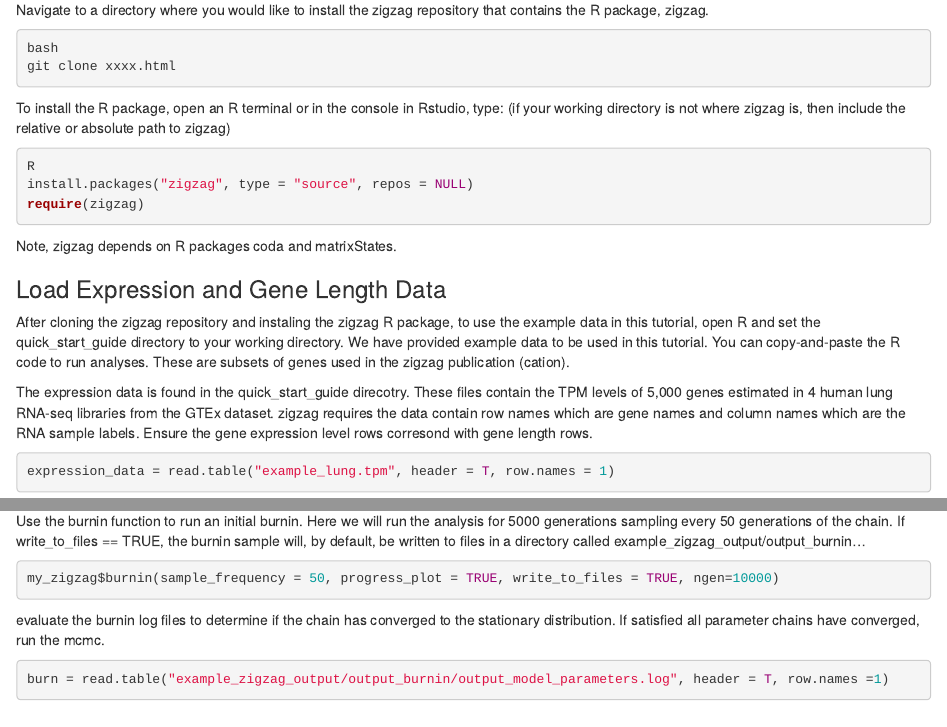
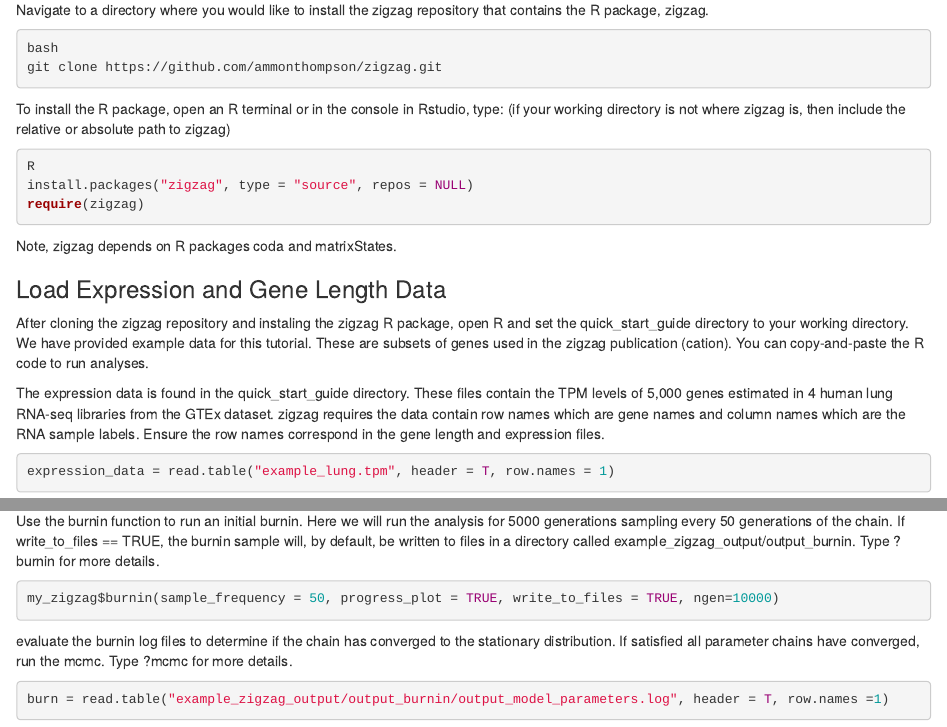
Before and after one commit to ammonthompson/zigzag, an R Markdown document (zigzag/quick_start_guide/zigzag_quickstart.Rmd): the page in a window 1100 px wide, from 200 px down, and a second part further down, joined at a grey line. Rendered offline with R 4.5, knitr and Pandoc, with nearby package versions; some code elsewhere in the file could not run offline.

Commit message:
minor edits quickstart

````diff
--- a/zigzag/quick_start_guide/zigzag_quickstart.Rmd
+++ b/zigzag/quick_start_guide/zigzag_quickstart.Rmd
@@ -16,7 +16,7 @@ Navigate to a directory where you would like to install the zigzag repository th
 
 ```{bash, eval = FALSE}
 bash
-git clone xxxx.html
+git clone https://github.com/ammonthompson/zigzag.git
 ```
 To install the R package, open an R terminal or in the console in Rstudio, type: (if your working directory is not where zigzag is, then include the relative or absolute path to zigzag)
 ```{r, eval=FALSE}
@@ -29,10 +29,10 @@ Note, zigzag depends on R packages coda and matrixStates.
 
 
 ### Load Expression and Gene Length Data
-After cloning the zigzag repository and instaling the zigzag R package, to use the example data in this tutorial, open R and set the quick_start_guide directory to your working directory.
-We have provided example data to be used in this tutorial. You can copy-and-paste the R code to run analyses. These are subsets of genes used in the zigzag publication (cation).
+After cloning the zigzag repository and instaling the zigzag R package, open R and set the quick_start_guide directory to your working directory.
+We have provided example data for this tutorial. These are subsets of genes used in the zigzag publication (cation). You can copy-and-paste the R code to run analyses.
 
-The expression data is found in the quick_start_guide direcotry. These files contain the TPM levels of 5,000 genes estimated in 4 human lung RNA-seq libraries from the GTEx dataset. zigzag requires the data contain row names which are gene names and column names which are the RNA sample labels. Ensure the gene expression level rows corresond with gene length rows.
+The expression data is found in the quick_start_guide directory. These files contain the TPM levels of 5,000 genes estimated in 4 human lung RNA-seq libraries from the GTEx dataset. zigzag requires the data contain row names which are gene names and column names which are the RNA sample labels. Ensure the row names correspond in the gene length and expression files.
 
 ```{r,}
 expression_data = read.table("example_lung.tpm", header = T, row.names = 1)
@@ -80,13 +80,14 @@ When the zigzag object is created, the hyperprior settings will be summarized in
 
 ### Run Burnin and assess convergence with log files
 Use the burnin function to run an initial burnin. Here we will run the analysis for 5000 generations sampling every 50 generations of the chain.
-If write_to_files == TRUE, the burnin sample will, by default, be written to files in a directory called example_zigzag_output/output_burnin...
+If write_to_files == TRUE, the burnin sample will, by default, be written to files in a directory called example_zigzag_output/output_burnin. Type ?burnin for more details.
 
 ```{r,, eval = FALSE}
 my_zigzag$burnin(sample_frequency = 50, progress_plot = TRUE, write_to_files = TRUE, ngen=10000)
 ```
 
-evaluate the burnin log files to determine if the chain has converged to the stationary distribution. If satisfied all parameter chains have converged, run the mcmc.
+
+evaluate the burnin log files to determine if the chain has converged to the stationary distribution. If satisfied all parameter chains have converged, run the mcmc. Type ?mcmc for more details.
 
 ```{r, eval = TRUE, echo = TRUE}
 
````
Also changed, not shown: zigzag/quick_start_guide/zigzag_quickstart.html, zigzag/zigzag_quickstart.html, zigzag/quick_start_guide/zigzag_quickstart.Rmd (2 more changed lines).
